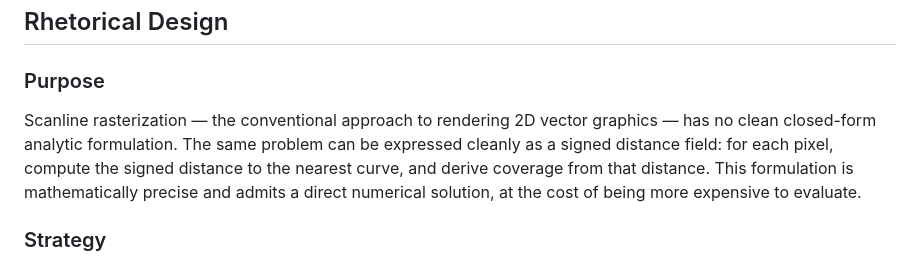
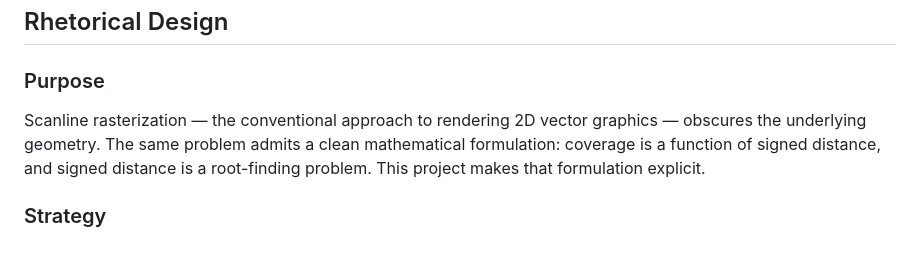
Before and after one commit to GalMunGral/newton-vg, a Markdown page: README.md, the part around the change. GitHub-like rendering.

Commit message:
Fix purpose section
Co-Authored-By: Claude Sonnet 4.6 <noreply@anthropic.com>

```diff
--- a/README.md
+++ b/README.md
@@ -6,7 +6,7 @@
 
 ### Purpose
 
-Scanline rasterization — the conventional approach to rendering 2D vector graphics — has no clean closed-form analytic formulation. The same problem can be expressed cleanly as a signed distance field: for each pixel, compute the signed distance to the nearest curve, and derive coverage from that distance. This formulation is mathematically precise and admits a direct numerical solution, at the cost of being more expensive to evaluate.
+Scanline rasterization — the conventional approach to rendering 2D vector graphics — obscures the underlying geometry. The same problem admits a clean mathematical formulation: coverage is a function of signed distance, and signed distance is a root-finding problem. This project makes that formulation explicit.
 
 ### Strategy
 
```
